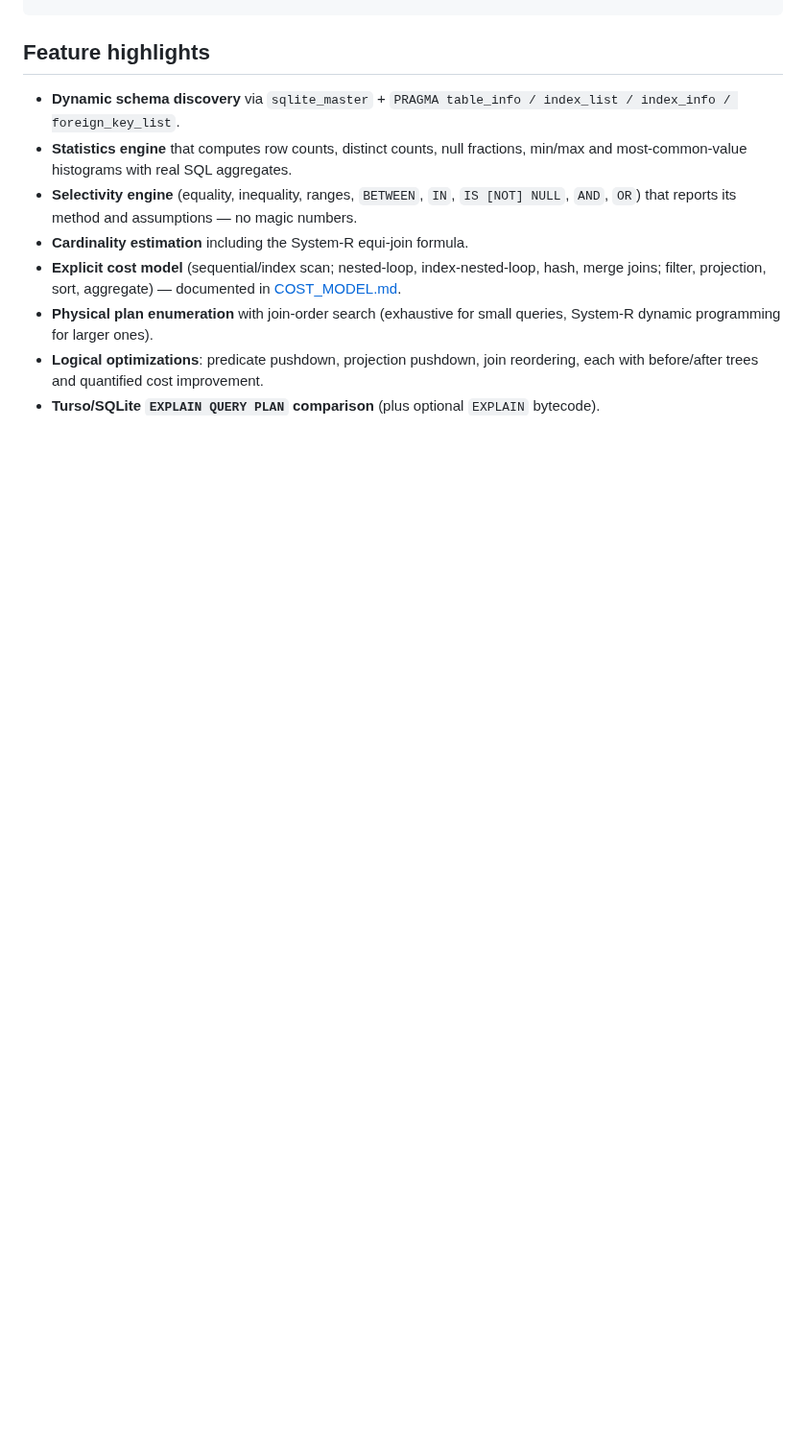
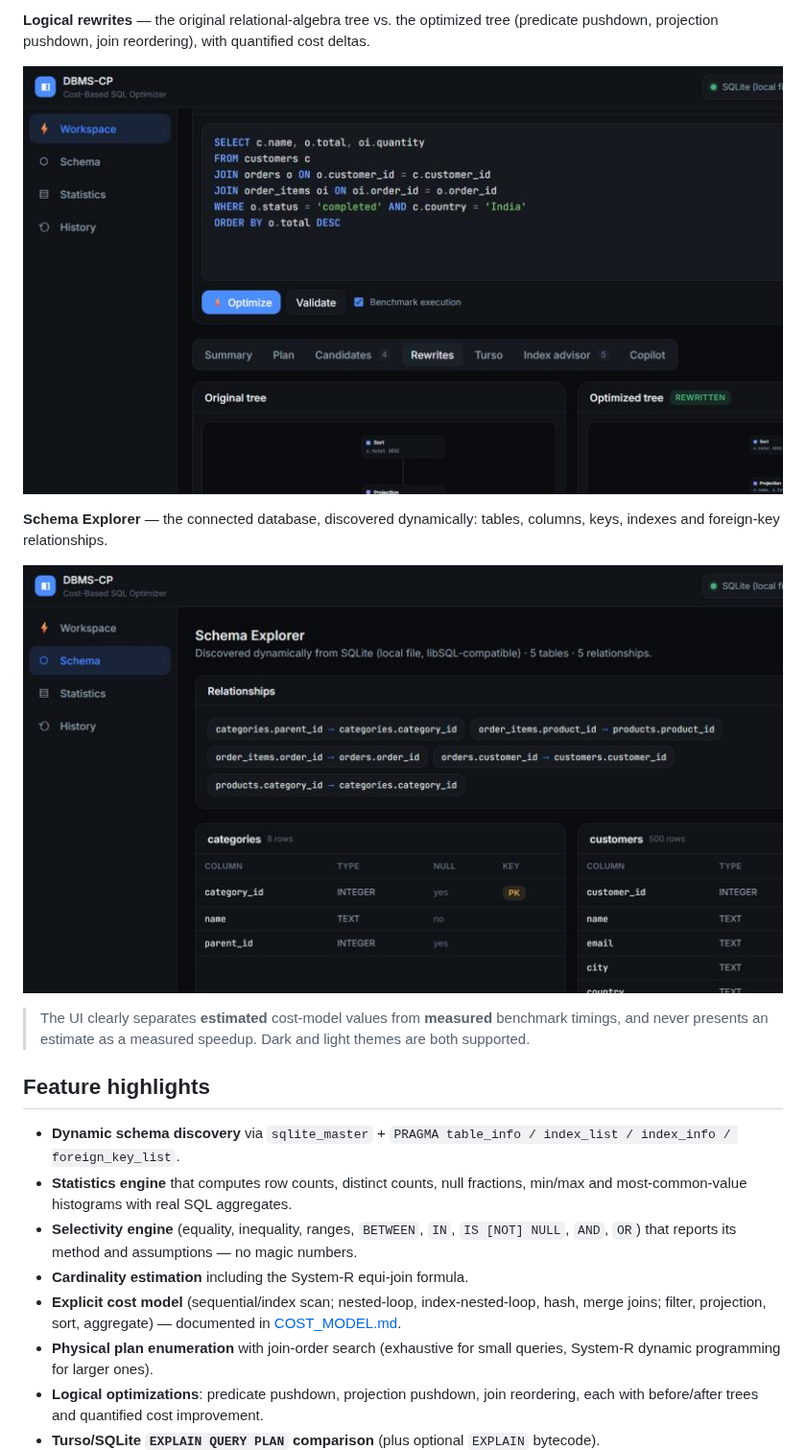
Before and after one commit to Physics0070/dbms-cp, a Markdown page: README.md, the part around one of its changes. Shown at 96% size. GitHub-like rendering; pictures changed too: docs/screenshots/04-rewrites.jpg (added), docs/screenshots/05-schema.jpg (added); blank space fills up the shorter version.

Commit message:
docs: add dashboard screenshots to README
Co-Authored-By: Claude Opus 4.8 <noreply@anthropic.com>

```diff
--- a/README.md
+++ b/README.md
@@ -26,3 +42,16 @@ Turso/libSQL → Schema Discovery → Statistics → SQL Parser → Relational A
+**Logical rewrites** — the original relational-algebra tree vs. the optimized tree
+(predicate pushdown, projection pushdown, join reordering), with quantified cost deltas.
+
+![Relational algebra rewrites](docs/screenshots/04-rewrites.jpg)
+
+**Schema Explorer** — the connected database, discovered dynamically: tables, columns,
+keys, indexes and foreign-key relationships.
+
+![Schema explorer](docs/screenshots/05-schema.jpg)
+
+> The UI clearly separates **estimated** cost-model values from **measured** benchmark
+> timings, and never presents an estimate as a measured speedup. Dark and light themes
+> are both supported.
 
 ## Feature highlights
 
```
Also changed, not shown: other parts of README.md (+16 -0 lines), docs/screenshots/01-workspace.jpg (added), docs/screenshots/02-execution-plan.jpg (added), docs/screenshots/03-candidates.jpg (added).
